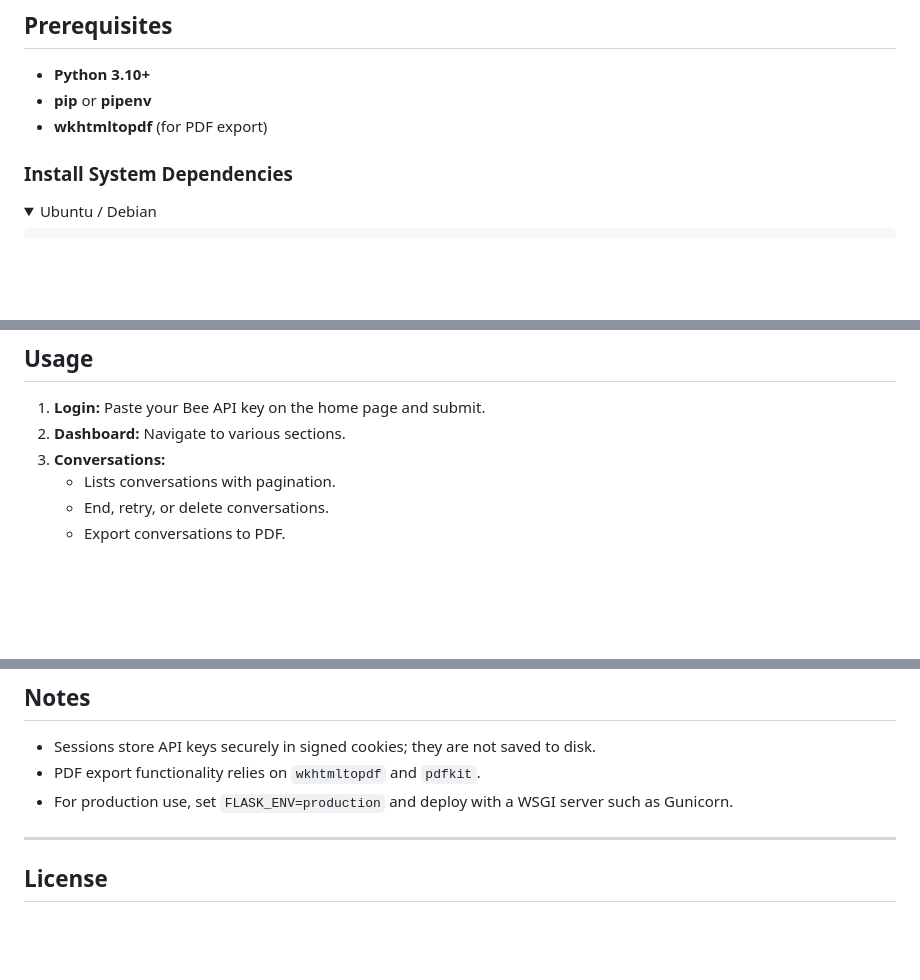
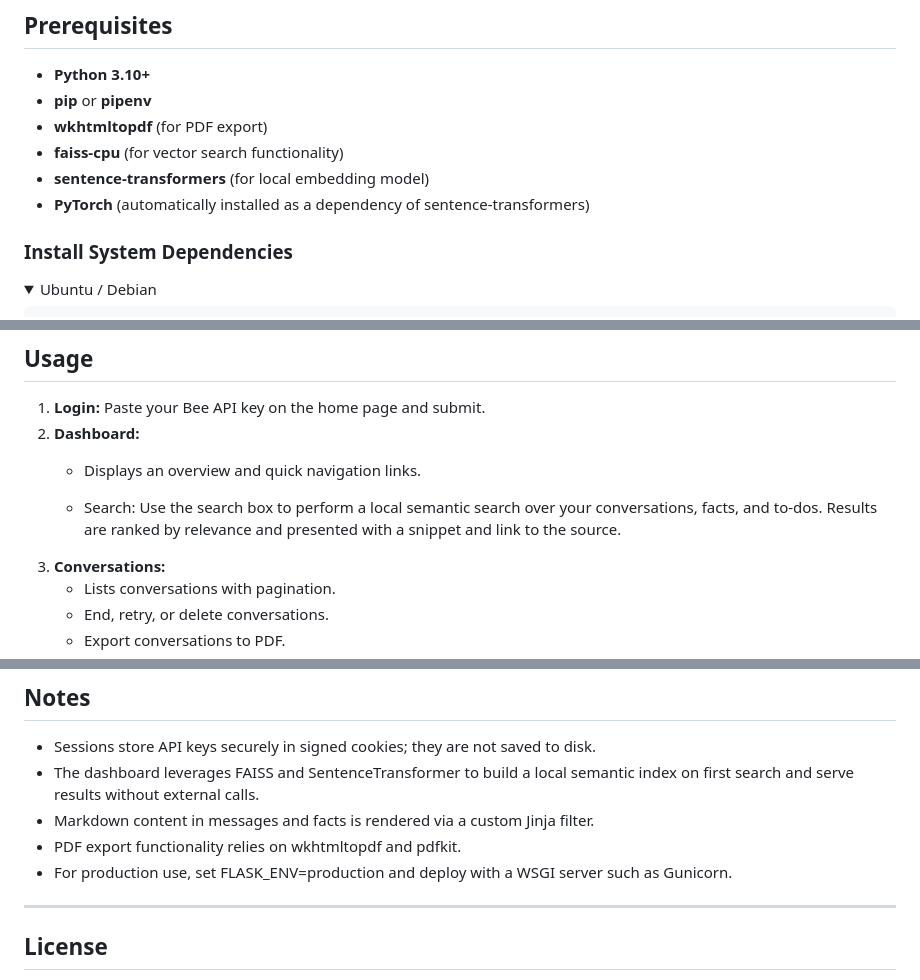
Before and after one commit to chartmann1590/bee-ai-web, a Markdown page: README.md, 3 parts joined by grey strips. GitHub-like rendering; folded sections open; blank space fills up the shorter version.

```diff
--- a/README.md
+++ b/README.md
@@ -30,6 +32,9 @@ A Flask-based web interface for [Bee AI](https://bee.computer), enabling you to:
 - **Python 3.10+**
 - **pip** or **pipenv**
 - **wkhtmltopdf** (for PDF export)
+- **faiss-cpu** (for vector search functionality)
+- **sentence-transformers** (for local embedding model)
+- **PyTorch** (automatically installed as a dependency of sentence-transformers)
 
 ### Install System Dependencies
 
@@ -103,7 +108,10 @@ Access the app at [http://localhost:5000](http://localhost:5000).
 ## Usage
 
 1. **Login:** Paste your Bee API key on the home page and submit.
-2. **Dashboard:** Navigate to various sections.
+2. **Dashboard:**
+   - Displays an overview and quick navigation links.
+
+   - Search: Use the search box to perform a local semantic search over your conversations, facts, and to-dos. Results are ranked by relevance and presented with a snippet and  link to the source.
 3. **Conversations:**
    - Lists conversations with pagination.
    - End, retry, or delete conversations.
@@ -157,8 +165,10 @@ Access the app at [http://localhost:5000](http://localhost:5000).
 ## Notes
 
 - Sessions store API keys securely in signed cookies; they are not saved to disk.
-- PDF export functionality relies on `wkhtmltopdf` and `pdfkit`.
-- For production use, set `FLASK_ENV=production` and deploy with a WSGI server such as Gunicorn.
+- The dashboard leverages FAISS and SentenceTransformer to build a local semantic index on first search and serve results without external calls.
+- Markdown content in messages and facts is rendered via a custom Jinja filter.
+- PDF export functionality relies on wkhtmltopdf and pdfkit.
+- For production use, set FLASK_ENV=production and deploy with a WSGI server such as Gunicorn.
 
 ---
 
```
Also changed, not shown: other parts of README.md (+2 -0 lines).
